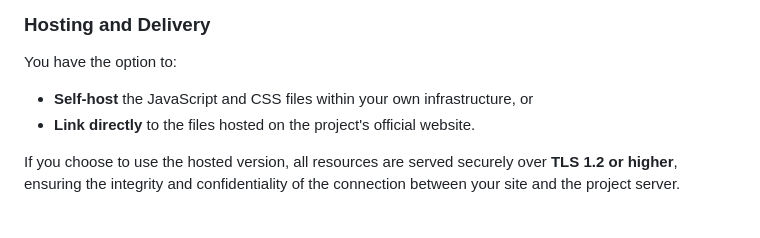
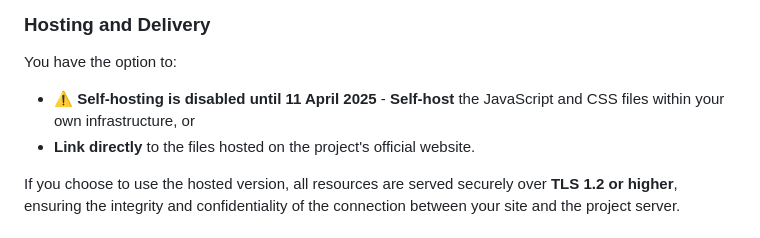
Before and after one commit to wrathtafarian/js-charts, a Markdown page: README.md, the part around the change. GitHub-like rendering.

Commit message:
Update README.md
Added note abt disabled self-hosting

```diff
--- a/README.md
+++ b/README.md
@@ -26,7 +26,7 @@ The codebase consists solely of JavaScript and Cascading Style Sheet (CSS) files
 
 You have the option to:
 
- - **Self-host** the JavaScript and CSS files within your own infrastructure, or
+ - ⚠️ **Self-hosting is disabled until 11 April 2025** - **Self-host** the JavaScript and CSS files within your own infrastructure, or
  - **Link directly** to the files hosted on the project's official website.
 
 If you choose to use the hosted version, all resources are served securely over **TLS 1.2 or higher**, ensuring the integrity and confidentiality of the connection between your site and the project server.
```
